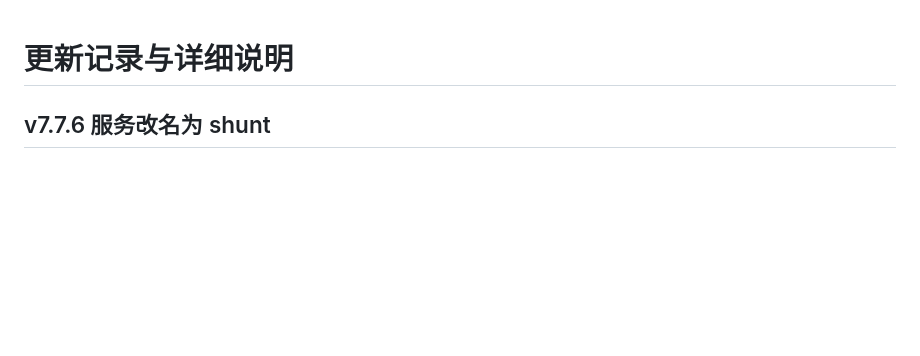
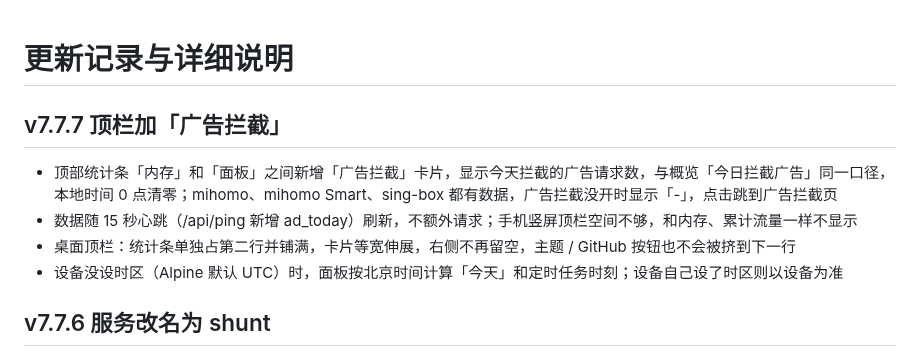
Before and after one commit to Skycnhe/Shunt, a Markdown page: CHANGELOG.md, the part around the change. Rendered like a GitHub page; blank space fills up the shorter version.

Commit message:
v7.7.7 顶栏加广告拦截今日拦截数 (CHANGELOG.md) [skip ci]

```diff
--- a/CHANGELOG.md
+++ b/CHANGELOG.md
@@ -1,4 +1,10 @@
 # 更新记录与详细说明
+
+## v7.7.7 顶栏加「广告拦截」
+- 顶部统计条「内存」和「面板」之间新增「广告拦截」卡片，显示今天拦截的广告请求数，与概览「今日拦截广告」同一口径，本地时间 0 点清零；mihomo、mihomo Smart、sing-box 都有数据，广告拦截没开时显示「-」，点击跳到广告拦截页
+- 数据随 15 秒心跳（/api/ping 新增 ad_today）刷新，不额外请求；手机竖屏顶栏空间不够，和内存、累计流量一样不显示
+- 桌面顶栏：统计条单独占第二行并铺满，卡片等宽伸展，右侧不再留空，主题 / GitHub 按钮也不会被挤到下一行
+- 设备没设时区（Alpine 默认 UTC）时，面板按北京时间计算「今天」和定时任务时刻；设备自己设了时区则以设备为准
 
 ## v7.7.6 服务改名为 shunt
 - 面板服务 mihomo-panel → **shunt**，内核服务 mihomo → **shunt-core**：`rc-service shunt restart` 重启面板，`rc-service shunt-core restart` 重启内核
```
